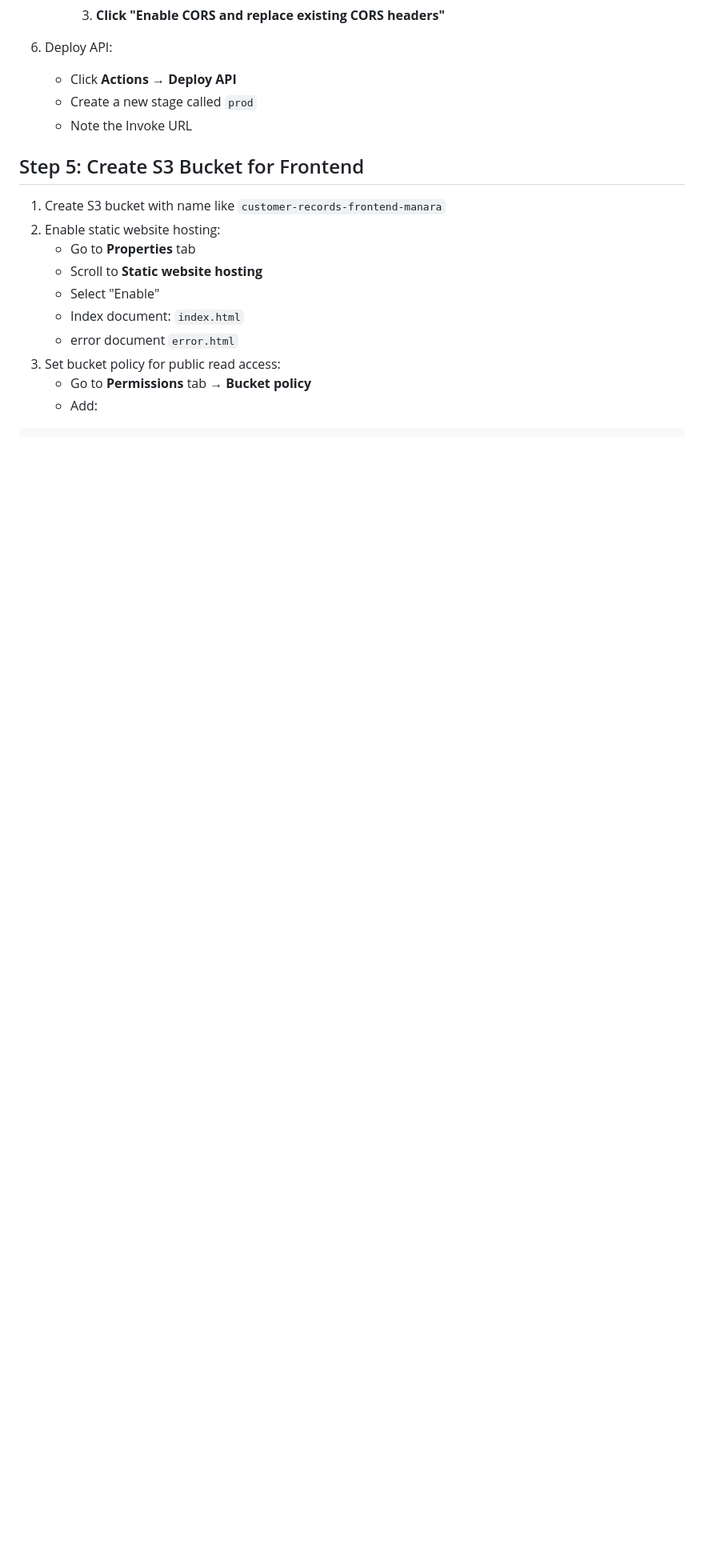
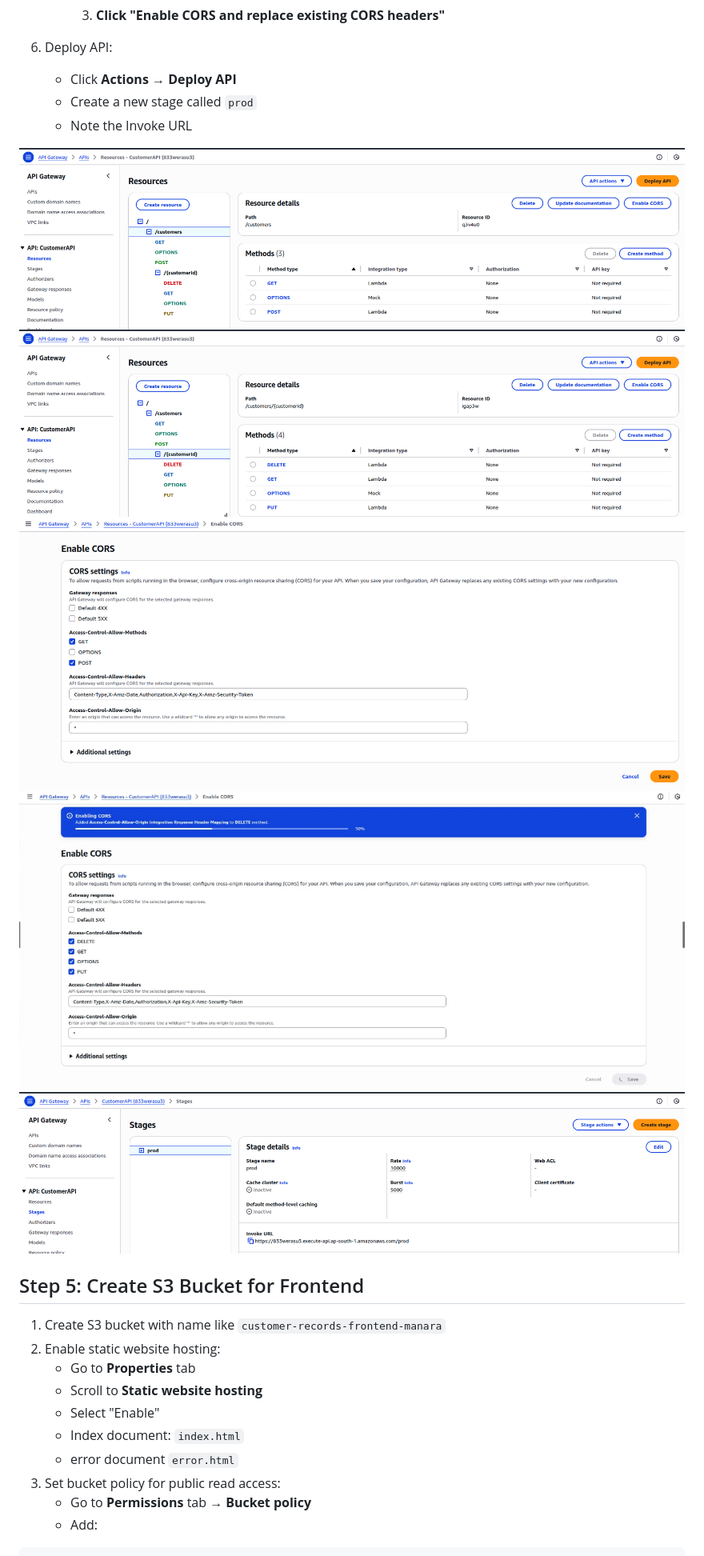
Before and after one commit to mohamed-ibrahim-105/serverless-rest-api-dynamodb-api-gateway-s3-frontend, a Markdown page: README.md, the part around one of its changes. Shown at 80% size. Rendered like a GitHub page; blank space fills up the shorter version.

```diff
--- a/README.md
+++ b/README.md
@@ -396,6 +396,14 @@ export const handler = async () => {
     - Create a new stage called `prod`
     - Note the Invoke URL
 
+![Architecture Diagram](images/resources.png)
+![Architecture Diagram](images/resources-index.png)
+![Architecture Diagram](images/Enable-CORS-for-Customers.png)
+![Architecture Diagram](images/Enable-Cors-for-customers-id.png)
+![Architecture Diagram](images/stage.png)
+
+
+
 ## Step 5: Create S3 Bucket for Frontend
 
 1. Create S3 bucket with name like `customer-records-frontend-manara`
```
Also changed, not shown: other parts of README.md (+8 -0 lines).
